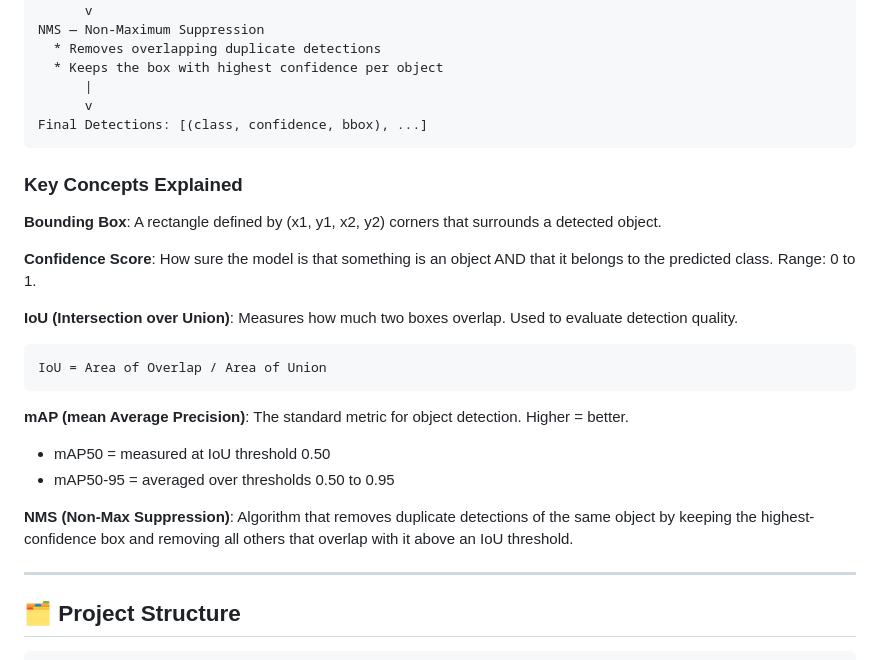
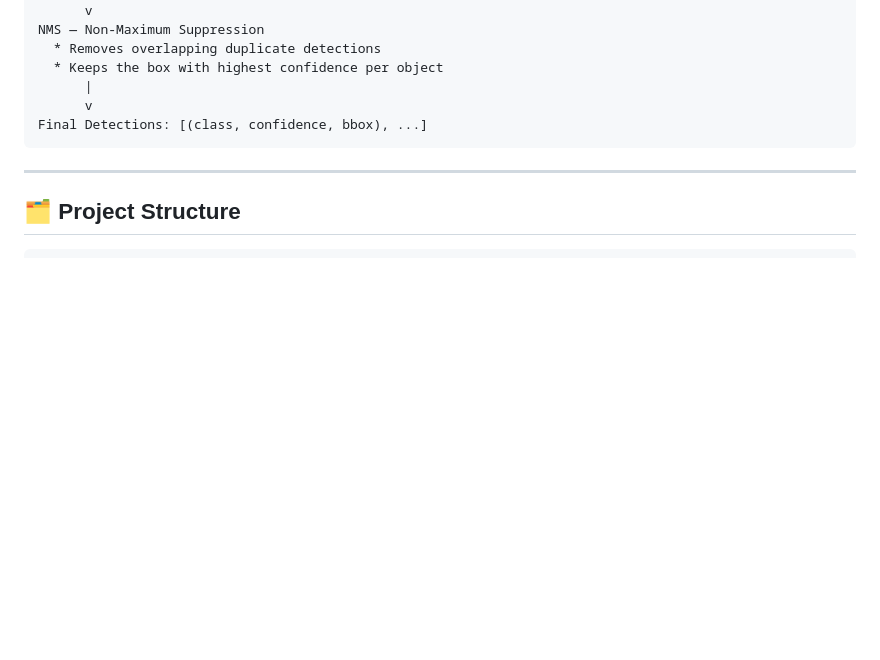
Before and after one commit to poornaprajays/YOLOv8, a Markdown page: README.md, the part around the change. GitHub-like rendering; blank space fills up the shorter version.

````diff
--- a/README.md
+++ b/README.md
@@ -33,22 +33,6 @@ NMS — Non-Maximum Suppression
 Final Detections: [(class, confidence, bbox), ...]
 ```
 
-### Key Concepts Explained
-
-**Bounding Box**: A rectangle defined by (x1, y1, x2, y2) corners that surrounds a detected object.
-
-**Confidence Score**: How sure the model is that something is an object AND that it belongs to the predicted class. Range: 0 to 1.
-
-**IoU (Intersection over Union)**: Measures how much two boxes overlap. Used to evaluate detection quality.
-```
-IoU = Area of Overlap / Area of Union
-```
-
-**mAP (mean Average Precision)**: The standard metric for object detection. Higher = better.
-- mAP50 = measured at IoU threshold 0.50
-- mAP50-95 = averaged over thresholds 0.50 to 0.95
-
-**NMS (Non-Max Suppression)**: Algorithm that removes duplicate detections of the same object by keeping the highest-confidence box and removing all others that overlap with it above an IoU threshold.
 
 ---
 
````
